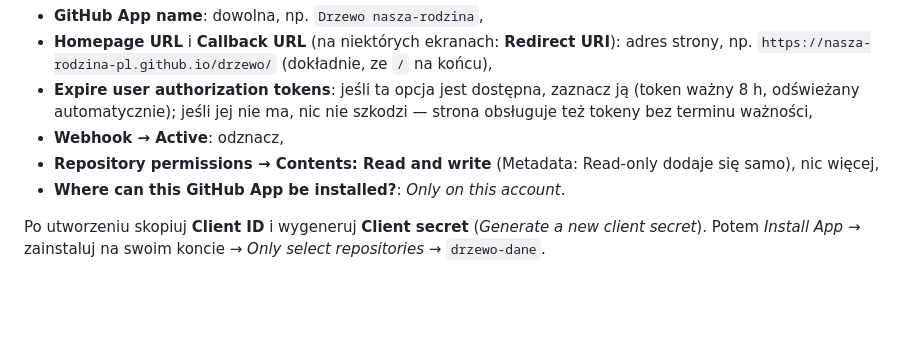
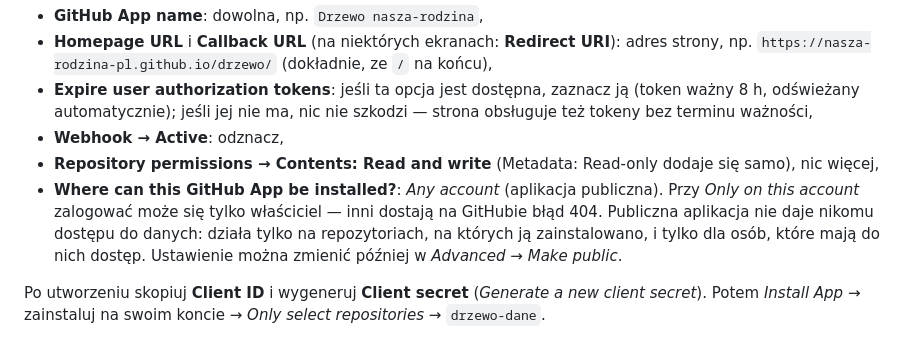
Before and after one commit to nasza-rodzina-pl/drzewo, a Markdown page: README.md, the part around the change. Rendered like a GitHub page; blank space fills up the shorter version.

Commit message:
README: aplikacja GitHub musi być publiczna
Co-Authored-By: Claude Opus 5.5 <noreply@anthropic.com>

```diff
--- a/README.md
+++ b/README.md
@@ -41,7 +41,7 @@ Użytkownicy logują się kontem GitHub — nikt nie tworzy tokenów. Potrzebne
 - **Expire user authorization tokens**: jeśli ta opcja jest dostępna, zaznacz ją (token ważny 8 h, odświeżany automatycznie); jeśli jej nie ma, nic nie szkodzi — strona obsługuje też tokeny bez terminu ważności,
 - **Webhook → Active**: odznacz,
 - **Repository permissions → Contents: Read and write** (Metadata: Read-only dodaje się samo), nic więcej,
-- **Where can this GitHub App be installed?**: *Only on this account*.
+- **Where can this GitHub App be installed?**: *Any account* (aplikacja publiczna). Przy *Only on this account* zalogować może się tylko właściciel — inni dostają na GitHubie błąd 404. Publiczna aplikacja nie daje nikomu dostępu do danych: działa tylko na repozytoriach, na których ją zainstalowano, i tylko dla osób, które mają do nich dostęp. Ustawienie można zmienić później w *Advanced → Make public*.
 
 Po utworzeniu skopiuj **Client ID** i wygeneruj **Client secret** (*Generate a new client secret*). Potem *Install App* → zainstaluj na swoim koncie → *Only select repositories* → `drzewo-dane`.
 
```
